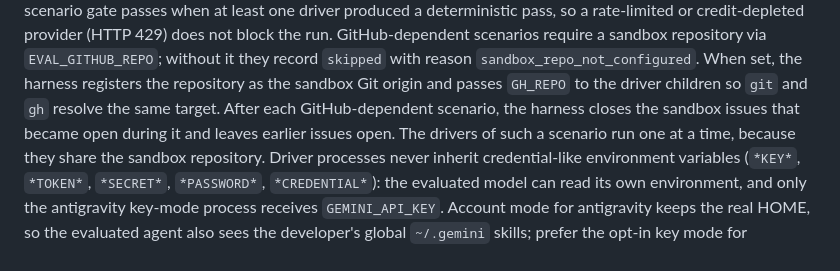
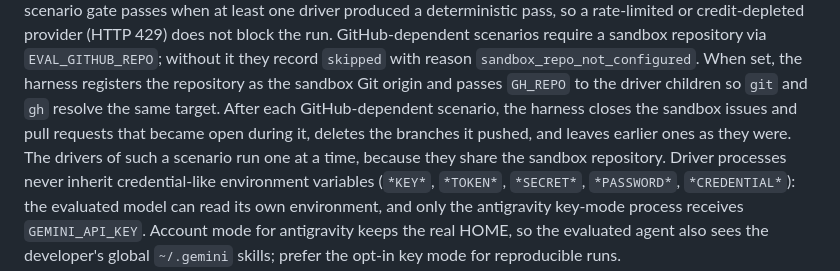
Before and after one commit to hidekitux/skills, a Markdown page: docs/evaluation.md, the part around the change. Rendered like a GitHub page.

```diff
--- a/docs/evaluation.md
+++ b/docs/evaluation.md
@@ -304,8 +304,8 @@ run. GitHub-dependent scenarios require a sandbox repository via
 `sandbox_repo_not_configured`. When set, the harness registers the repository
 as the sandbox Git origin and passes `GH_REPO` to the driver children so `git`
 and `gh` resolve the same target. After each GitHub-dependent scenario, the
-harness closes the sandbox issues that became open during it and leaves
-earlier issues open. The drivers of such a scenario run one at a time,
+harness closes the sandbox issues and pull requests that became open during
+it, deletes the branches it pushed, and leaves earlier ones as they were. The drivers of such a scenario run one at a time,
 because they share the sandbox repository. Driver processes never inherit
 credential-like environment variables (`*KEY*`, `*TOKEN*`, `*SECRET*`,
 `*PASSWORD*`, `*CREDENTIAL*`): the evaluated model can read its own
```
Also changed, not shown: evaluations/README.md (+10 -7 lines).
